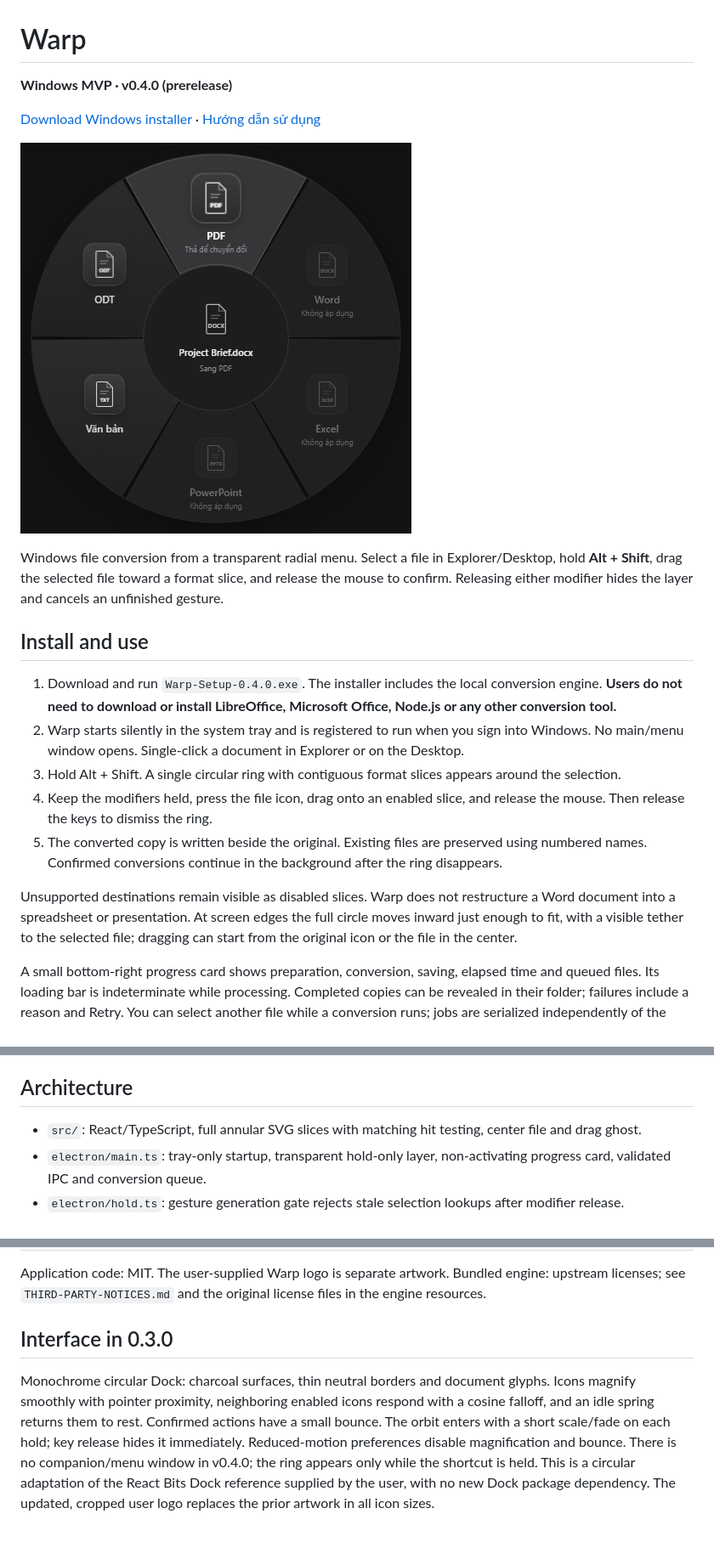
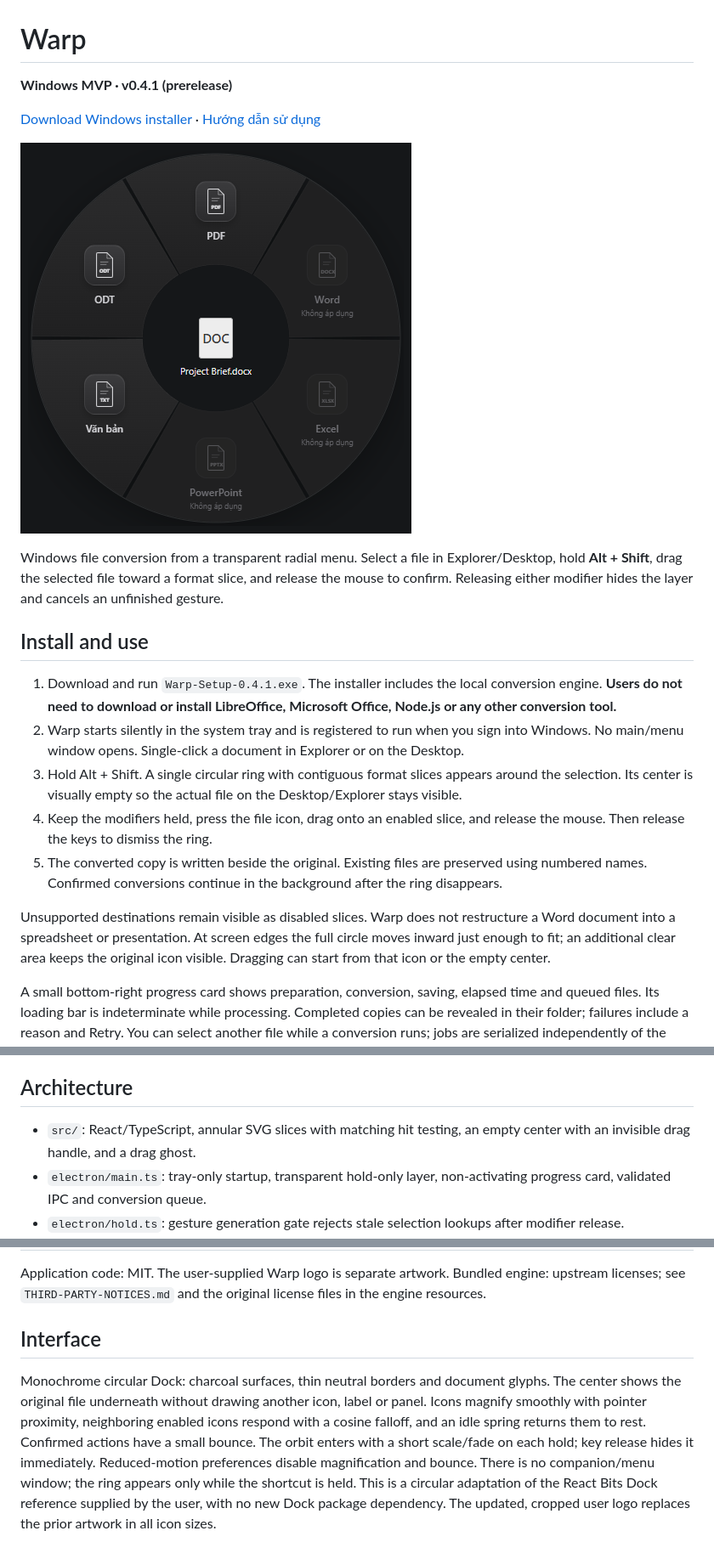
Before and after one commit to HuangKha097/Warp, a Markdown page: README.md, 3 parts joined by grey strips. Shown at 85% size. Rendered like a GitHub page; pictures changed too: docs/warp-preview.png.

Commit message:
Keep the original file visible through the radial menu center

```diff
--- a/README.md
+++ b/README.md
@@ -1,4 +1,4 @@
 # Warp
 
-**Windows MVP · v0.4.0 (prerelease)**
+**Windows MVP · v0.4.1 (prerelease)**
 
@@ -10,13 +10,13 @@ Windows file conversion from a transparent radial menu. Select a file in Explore
 
 ## Install and use
 
-1. Download and run `Warp-Setup-0.4.0.exe`. The installer includes the local conversion engine. **Users do not need to download or install LibreOffice, Microsoft Office, Node.js or any other conversion tool.**
+1. Download and run `Warp-Setup-0.4.1.exe`. The installer includes the local conversion engine. **Users do not need to download or install LibreOffice, Microsoft Office, Node.js or any other conversion tool.**
 2. Warp starts silently in the system tray and is registered to run when you sign into Windows. No main/menu window opens. Single-click a document in Explorer or on the Desktop.
-3. Hold Alt + Shift. A single circular ring with contiguous format slices appears around the selection.
+3. Hold Alt + Shift. A single circular ring with contiguous format slices appears around the selection. Its center is visually empty so the actual file on the Desktop/Explorer stays visible.
 4. Keep the modifiers held, press the file icon, drag onto an enabled slice, and release the mouse. Then release the keys to dismiss the ring.
 5. The converted copy is written beside the original. Existing files are preserved using numbered names. Confirmed conversions continue in the background after the ring disappears.
 
-Unsupported destinations remain visible as disabled slices. Warp does not restructure a Word document into a spreadsheet or presentation. At screen edges the full circle moves inward just enough to fit, with a visible tether to the selected file; dragging can start from the original icon or the file in the center.
+Unsupported destinations remain visible as disabled slices. Warp does not restructure a Word document into a spreadsheet or presentation. At screen edges the full circle moves inward just enough to fit; an additional clear area keeps the original icon visible. Dragging can start from that icon or the empty center.
 
 A small bottom-right progress card shows preparation, conversion, saving, elapsed time and queued files. Its loading bar is indeterminate while processing. Completed copies can be revealed in their folder; failures include a reason and Retry. You can select another file while a conversion runs; jobs are serialized independently of the current selection. Click the tray icon to reopen the latest status. Right-click the tray → Exit to stop Warp. The installer registers a per-user Windows startup entry and removes it on uninstall. Alt + Shift can also trigger Windows input-language switching; Warp observes this shortcut without changing Windows settings.
 
@@ -68,7 +68,7 @@ This creates a per-user Windows installer in `release/`. The download is larger
 
 ## Architecture
 
-- `src/`: React/TypeScript, full annular SVG slices with matching hit testing, center file and drag ghost.
+- `src/`: React/TypeScript, annular SVG slices with matching hit testing, an empty center with an invisible drag handle, and a drag ghost.
 - `electron/main.ts`: tray-only startup, transparent hold-only layer, non-activating progress card, validated IPC and conversion queue.
 - `electron/hold.ts`: gesture generation gate rejects stale selection lookups after modifier release.
 - `electron/conversion.ts`: bundled-engine discovery, format allowlist, isolated conversion, safe output naming.
@@ -81,6 +81,6 @@ The helper never simulates Ctrl+C and never reads the clipboard. Icon positions
 
 Application code: MIT. The user-supplied Warp logo is separate artwork. Bundled engine: upstream licenses; see `THIRD-PARTY-NOTICES.md` and the original license files in the engine resources.
 
-## Interface in 0.3.0
+## Interface
 
-Monochrome circular Dock: charcoal surfaces, thin neutral borders and document glyphs. Icons magnify smoothly with pointer proximity, neighboring enabled icons respond with a cosine falloff, and an idle spring returns them to rest. Confirmed actions have a small bounce. The orbit enters with a short scale/fade on each hold; key release hides it immediately. Reduced-motion preferences disable magnification and bounce. There is no companion/menu window in v0.4.0; the ring appears only while the shortcut is held. This is a circular adaptation of the React Bits Dock reference supplied by the user, with no new Dock package dependency. The updated, cropped user logo replaces the prior artwork in all icon sizes.
+Monochrome circular Dock: charcoal surfaces, thin neutral borders and document glyphs. The center shows the original file underneath without drawing another icon, label or panel. Icons magnify smoothly with pointer proximity, neighboring enabled icons respond with a cosine falloff, and an idle spring returns them to rest. Confirmed actions have a small bounce. The orbit enters with a short scale/fade on each hold; key release hides it immediately. Reduced-motion preferences disable magnification and bounce. There is no companion/menu window; the ring appears only while the shortcut is held. This is a circular adaptation of the React Bits Dock reference supplied by the user, with no new Dock package dependency. The updated, cropped user logo replaces the prior artwork in all icon sizes.
```
Also changed, not shown: other parts of README.md (+1 -1 lines), HUONG-DAN.md (+4 -4 lines), VALIDATION.md (+9 -2 lines), 5 other files.
